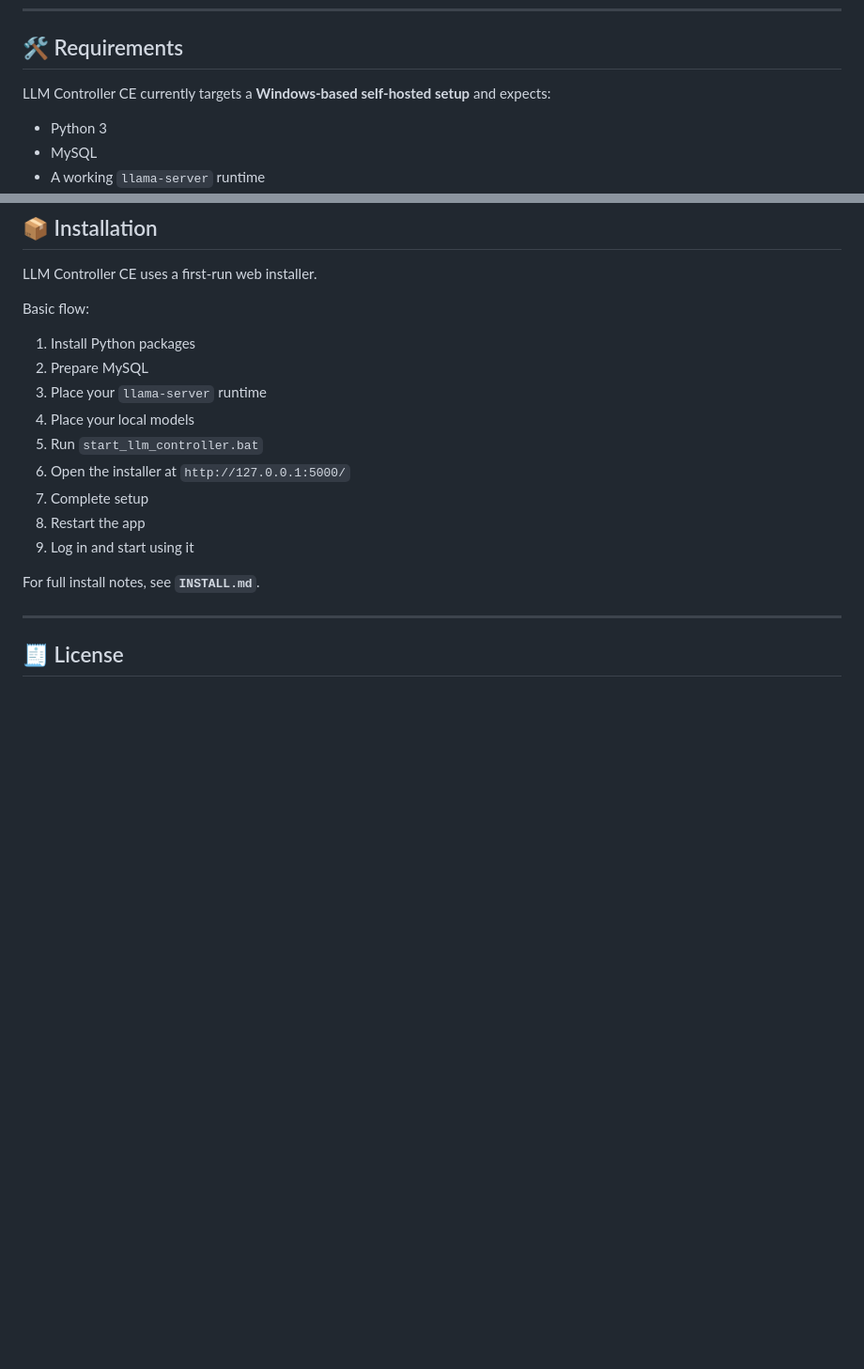
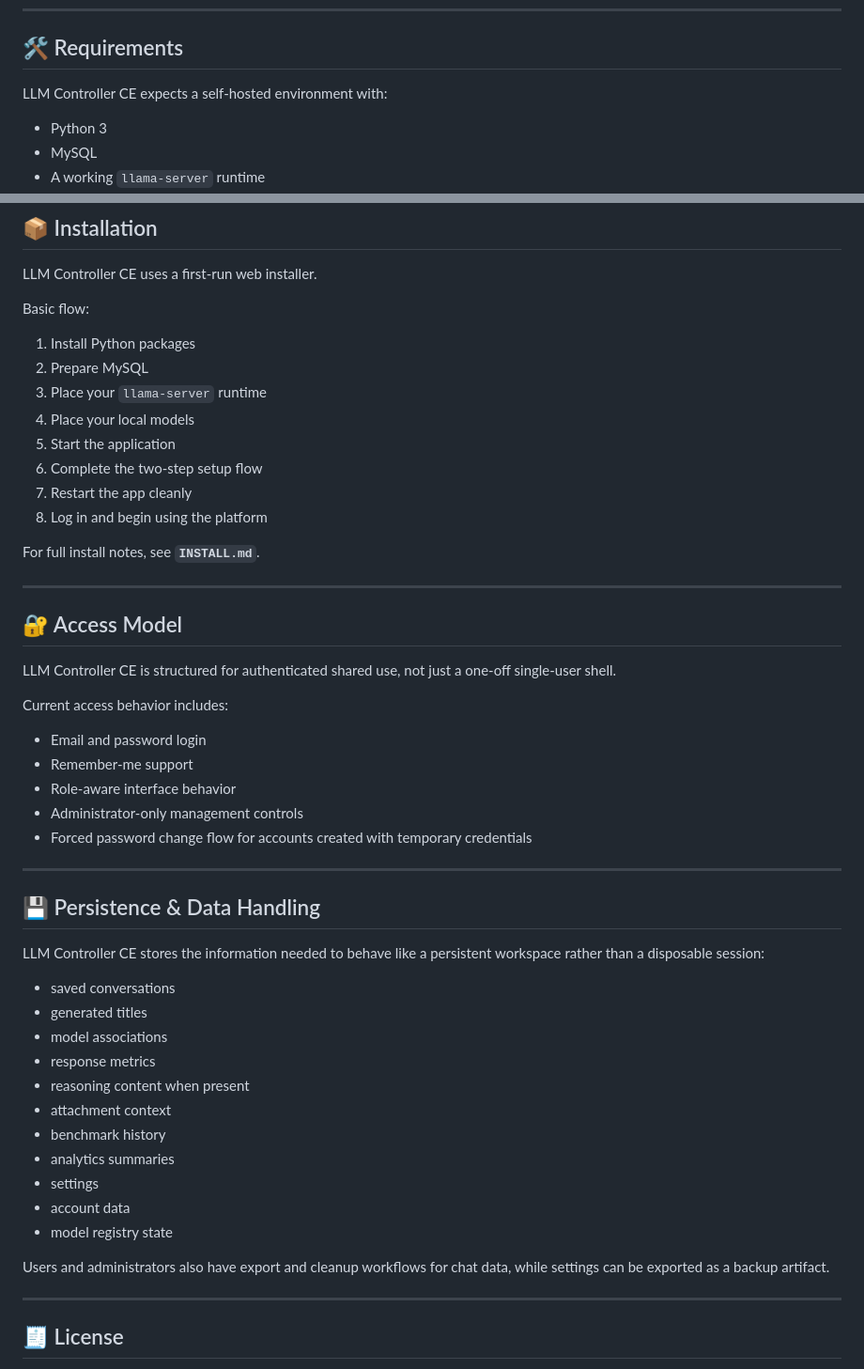
Before and after one commit to tensioncore/llm-controller-ce, a Markdown page: README.md, 2 parts joined by grey strips. Shown at 94% size. GitHub-like rendering; blank space fills up the shorter version.

```diff
--- a/README.md
+++ b/README.md
@@ -95,7 +161,7 @@ If you care about local AI, GGUF workflows, and controlling your own stack, this
 
 ## 🛠 Requirements
 
-LLM Controller CE currently targets a **Windows-based self-hosted setup** and expects:
+LLM Controller CE expects a self-hosted environment with:
 
 - Python 3
 - MySQL
@@ -114,13 +180,46 @@ Basic flow:
 2. Prepare MySQL
 3. Place your `llama-server` runtime
 4. Place your local models
-5. Run `start_llm_controller.bat`
-6. Open the installer at `http://127.0.0.1:5000/`
-7. Complete setup
-8. Restart the app
-9. Log in and start using it
+5. Start the application
+6. Complete the two-step setup flow
+7. Restart the app cleanly
+8. Log in and begin using the platform
 
 For full install notes, see **`INSTALL.md`**.
+
+---
+
+## 🔐 Access Model
+
+LLM Controller CE is structured for authenticated shared use, not just a one-off single-user shell.
+
+Current access behavior includes:
+
+- Email and password login
+- Remember-me support
+- Role-aware interface behavior
+- Administrator-only management controls
+- Forced password change flow for accounts created with temporary credentials
+
+---
+
+## 💾 Persistence & Data Handling
+
+LLM Controller CE stores the information needed to behave like a persistent workspace rather than a disposable session:
+
+- saved conversations
+- generated titles
+- model associations
+- response metrics
+- reasoning content when present
+- attachment context
+- benchmark history
+- analytics summaries
+- settings
+- account data
+- model registry state
+
+Users and administrators also have export and cleanup workflows for chat data, while settings can be exported as a backup artifact.
 
 ---
 
```
Also changed, not shown: other parts of README.md (+95 -29 lines).
